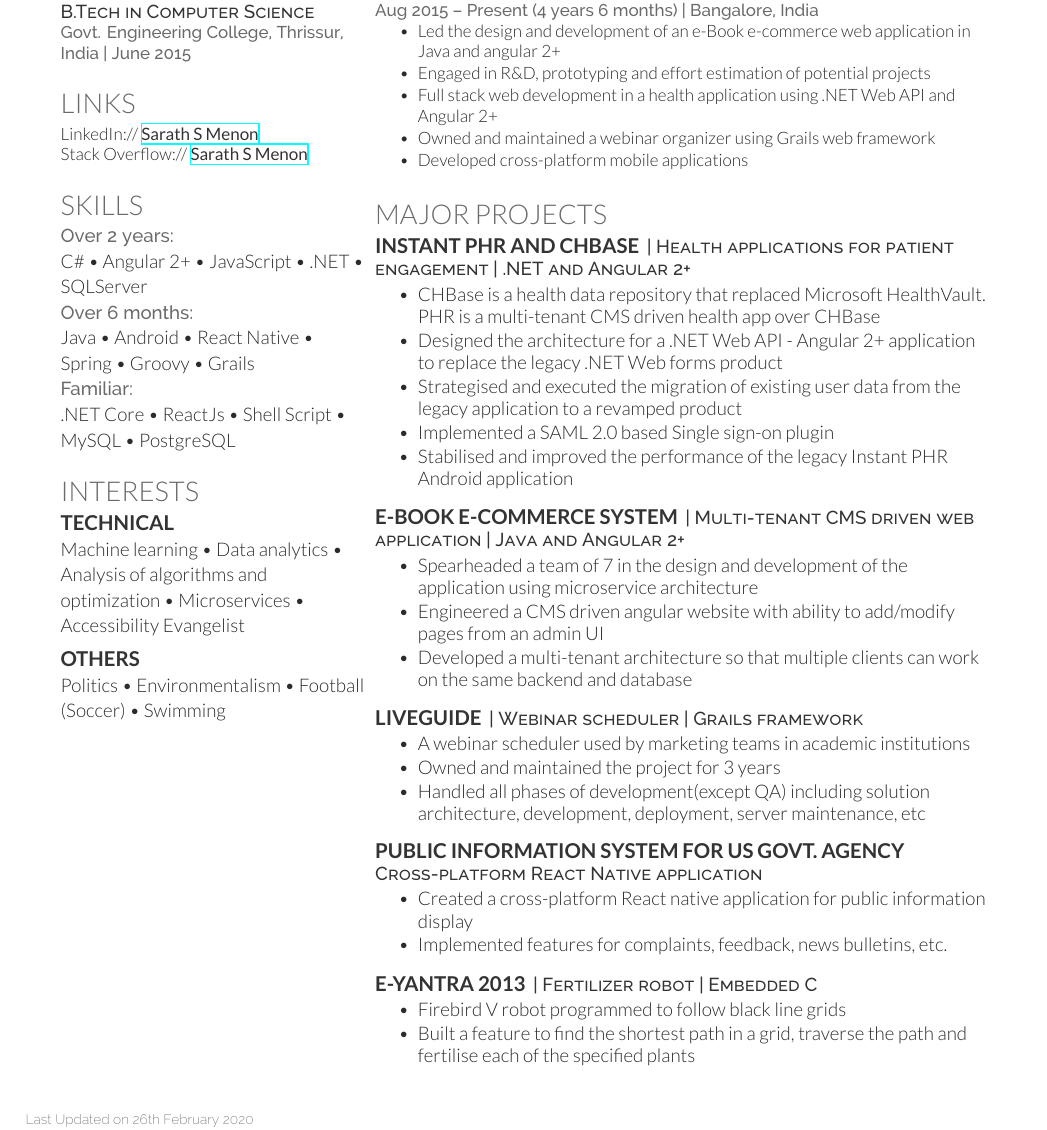
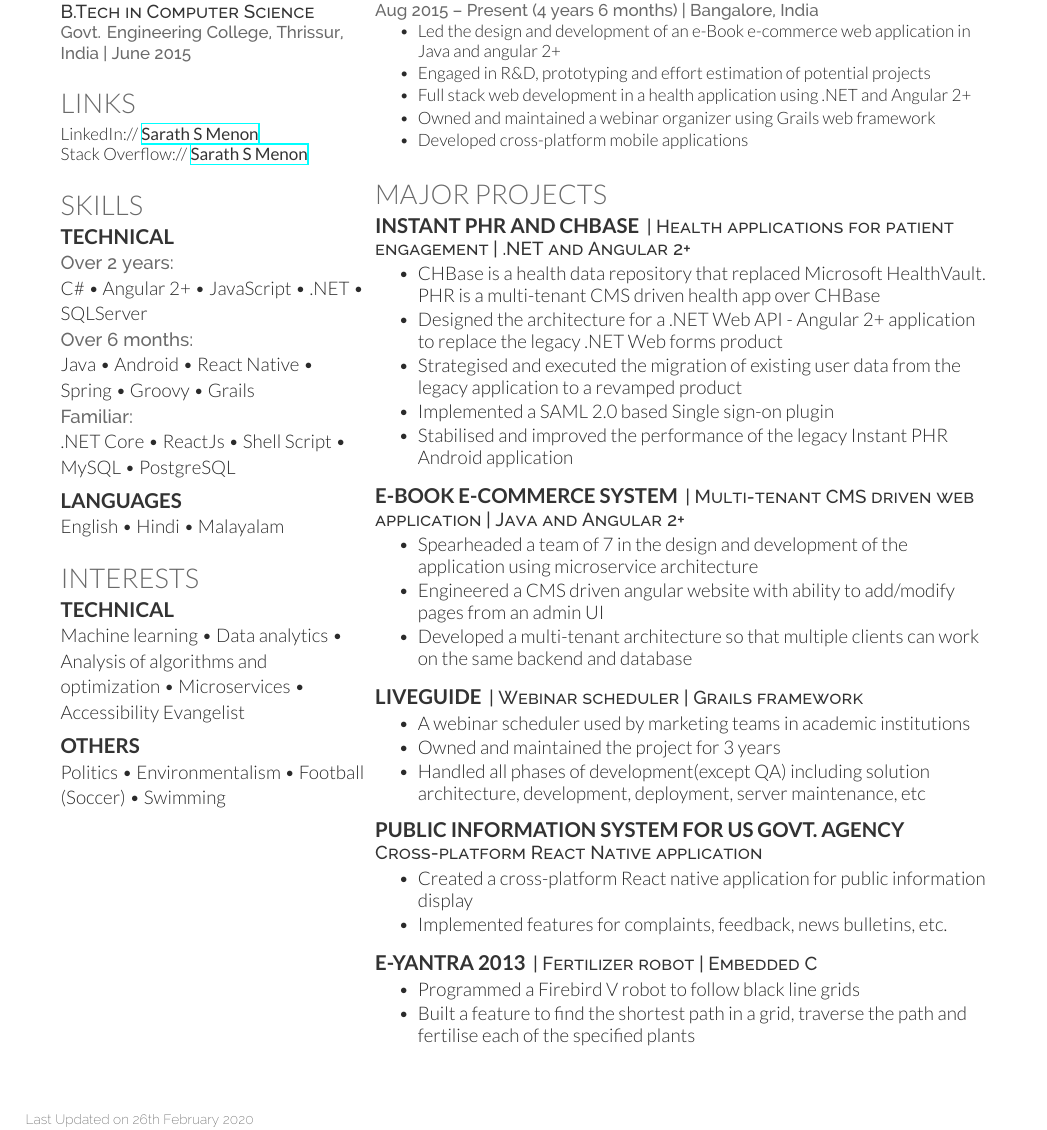
Before and after one commit to sarathsme/resume, a LaTeX CV (deedy_resume-openfont.tex): part of the page, cut so that both start at the same text. Compiled offline with XeLaTeX.

Commit message:
Proof reading fixes
- Revert commenting out of languages section
- Update SO link

```diff
--- a/deedy_resume-openfont.tex
+++ b/deedy_resume-openfont.tex
@@ -59,7 +59,7 @@
 
 \section{Links}
 LinkedIn://  \href{https://www.linkedin.com/in/sarathsme}{\custombold{Sarath S Menon}} \\
-Stack Overflow://  \href{https://stackoverflow.com/users/6498687/sarath-s-menon}{\custombold{Sarath S Menon}}
+Stack Overflow://  \href{https://stackoverflow.com/users/story/6498687}{\custombold{Sarath S Menon}}
 \sectionsep
 
 %%%%%%%%%%%%%%%%%%%%%%%%%%%%%%%%%%%%%%
@@ -67,7 +67,7 @@ Stack Overflow://  \href{https://stackoverflow.com/users/6498687/sarath-s-menon}
 %%%%%%%%%%%%%%%%%%%%%%%%%%%%%%%%%%%%%%
 
 \section{Skills}
-% \subsection{Technical}
+\subsection{Technical}
 \skillYears{Over 2 years:}
 C\# \textbullet{} Angular 2+ \textbullet{} JavaScript \textbullet{} .NET \textbullet{} SQLServer \\
 \skillYears{Over 6 months:}
@@ -76,9 +76,9 @@ Java \textbullet{} Android \textbullet{} React Native  \textbullet{} Spring \tex
 .NET Core \textbullet{} ReactJs \textbullet{} Shell Script \textbullet{} MySQL \textbullet{} PostgreSQL \\
 \sectionsep
 
-% \subsection{Languages}
-% English \textbullet{} Hindi \textbullet{} Malayalam
-% \sectionsep
+\subsection{Languages}
+English \textbullet{} Hindi \textbullet{} Malayalam
+\sectionsep
 
 %%%%%%%%%%%%%%%%%%%%%%%%%%%%%%%%%%%%%%
 %     INTERESTS
@@ -120,7 +120,7 @@ Politics \textbullet{} Environmentalism \textbullet{} Football (Soccer) \textbul
     \item Led the design and development of an e-Book e-commerce web application in Java and angular 2+
 % TODO: Ask Rahul CP.
     \item Engaged in R\&D, prototyping and effort estimation of potential projects
-    \item Full stack web development in a health application using .NET Web API and Angular 2+
+    \item Full stack web development in a health application using .NET and Angular 2+
     \item Owned and maintained a webinar organizer using Grails web framework
     \item Developed cross-platform mobile applications
 
@@ -175,7 +175,7 @@ Politics \textbullet{} Environmentalism \textbullet{} Football (Soccer) \textbul
 \runsubsection{E-YANTRA 2013}
 \descript{| Fertilizer robot | Embedded C}
 \begin{tightemize}
-    \item Firebird V robot programmed to follow black line grids
+    \item Programmed a Firebird V robot to follow black line grids
     \item Built a feature to find the shortest path in a grid, traverse the path and fertilise each of the specified plants
 \end{tightemize}
 \sectionsep
```
Also changed, not shown: 1 other file.
